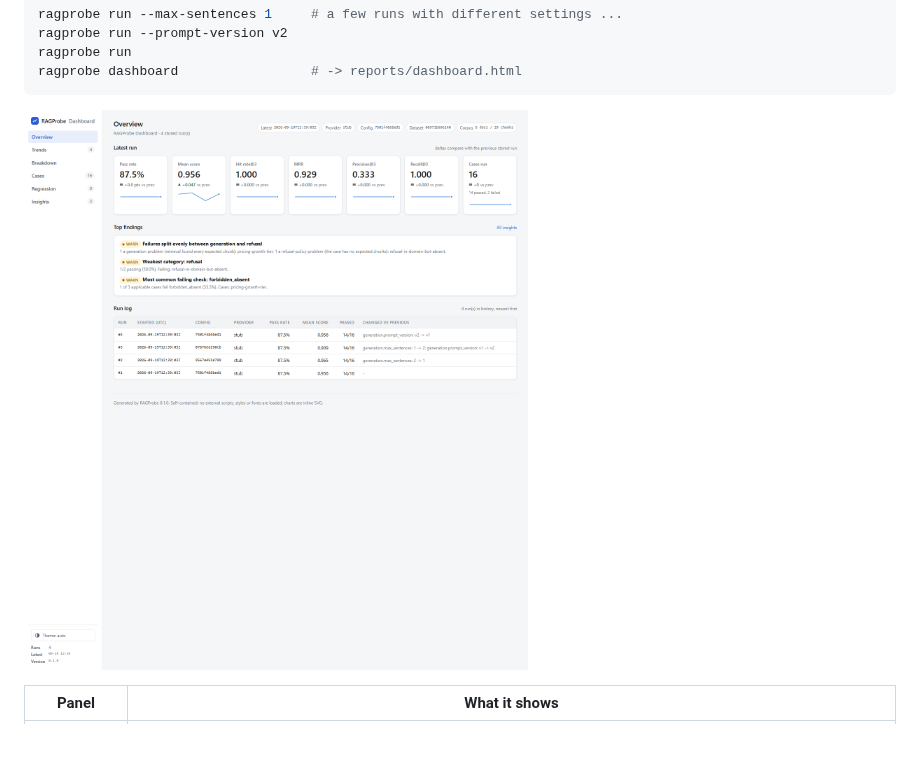
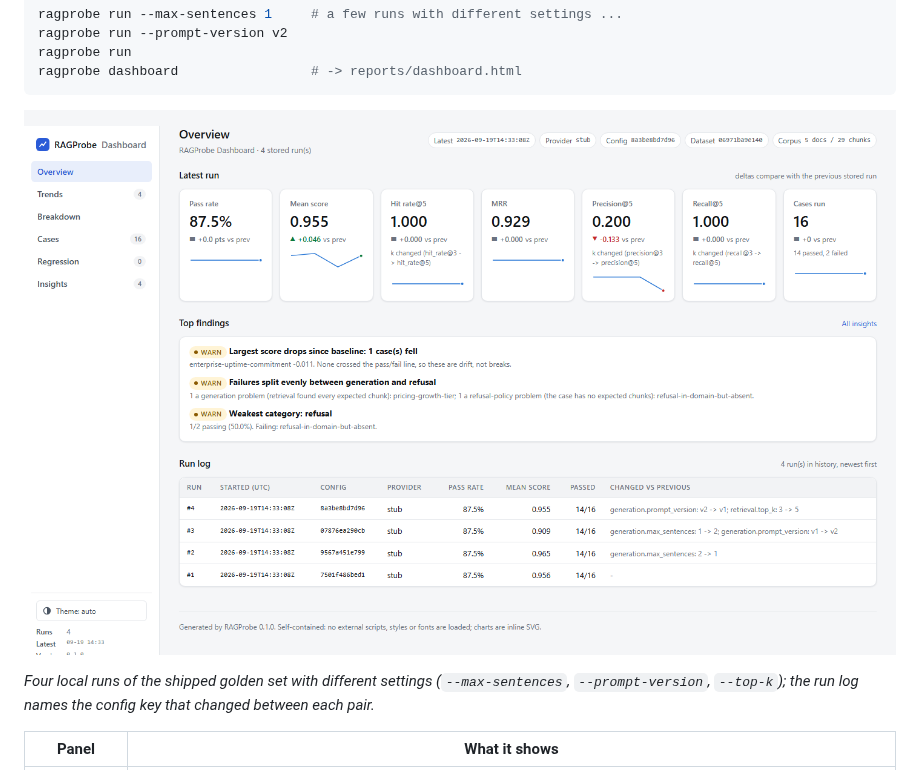
Before and after one commit to khushi-git-7/ragprobe, a Markdown page: README.md, the part around the change. Rendered like a GitHub page; pictures changed too: docs/dashboard-overview.png; blank space fills up the shorter version.

Commit message:
Refresh the README dashboard screenshot and caption it
Taken from four local runs with different settings so the sparklines, the
per-tile k-change notes and the run log's config attribution are all
visible. The gitignore entry for the built site is anchored to the root.

```diff
--- a/README.md
+++ b/README.md
@@ -631,6 +631,8 @@ ragprobe dashboard                 # -> reports/dashboard.html
 
 ![Dashboard overview: KPI tiles with deltas and sparklines, top findings and the run log](docs/dashboard-overview.png)
 
+*Four local runs of the shipped golden set with different settings (`--max-sentences`, `--prompt-version`, `--top-k`); the run log names the config key that changed between each pair.*
+
 | Panel | What it shows |
 |---|---|
 | **Overview** | Pass rate, mean score, hit rate, MRR, precision and recall for the latest run, each with its delta against the previous run and a sparkline across history. The run log names the exact config keys that changed between consecutive runs, so a score movement can be attributed to the edit that caused it. |
```
Also changed, not shown: 1 other file.
